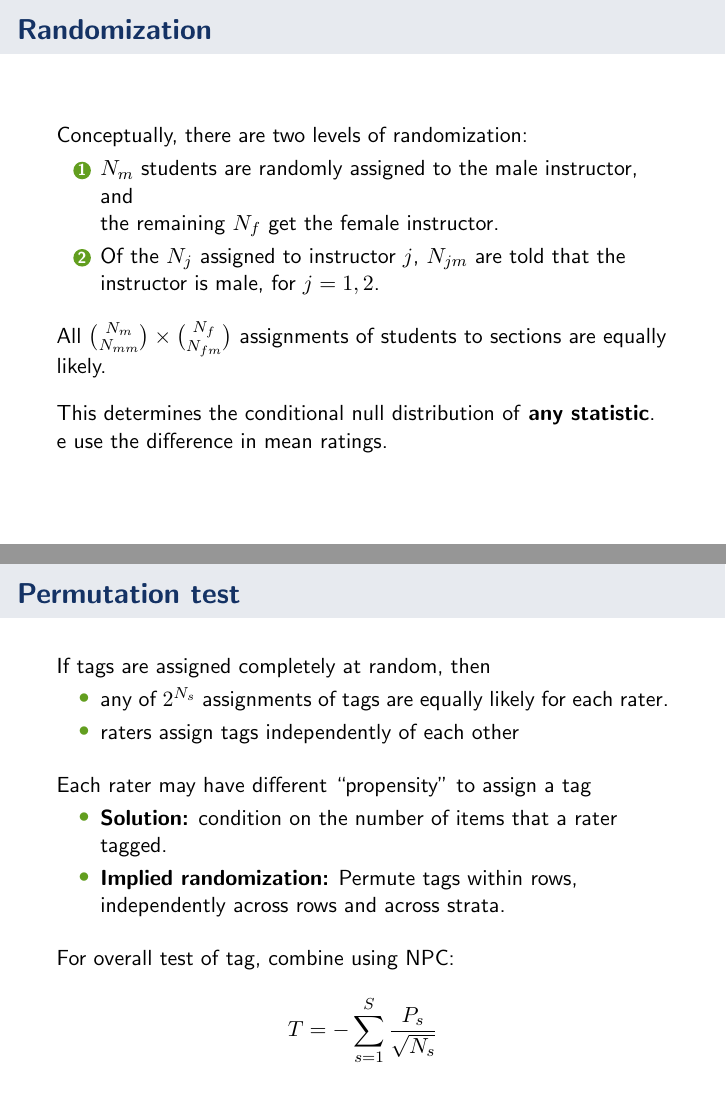
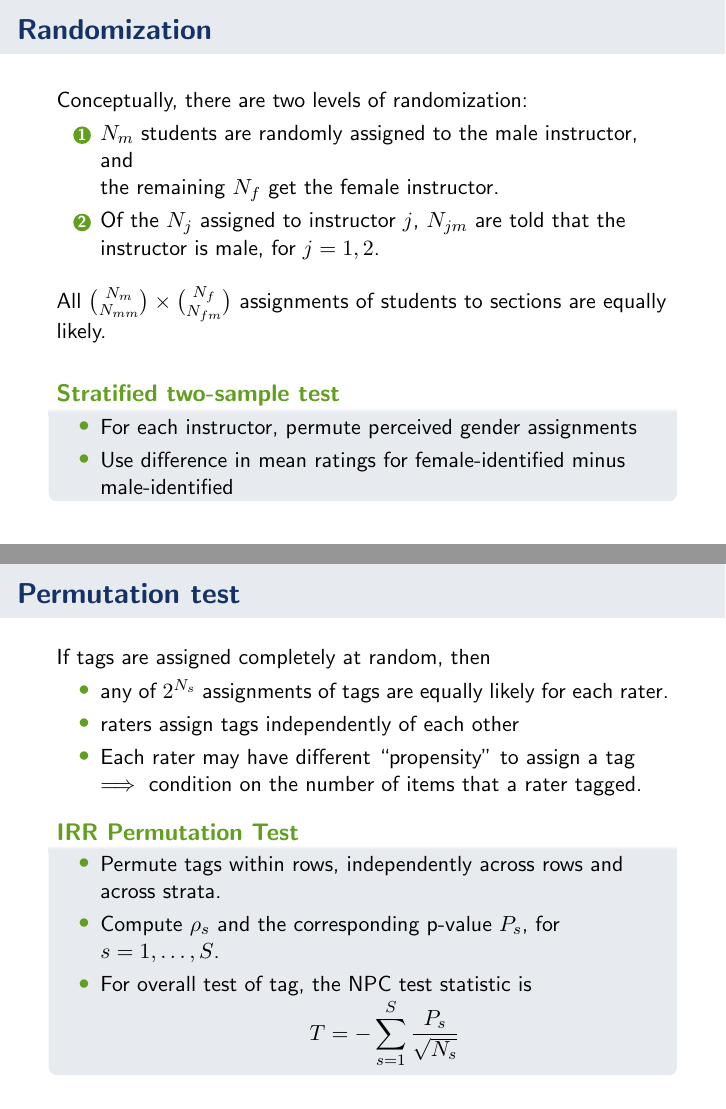
Before and after one commit to kellieotto/ISNPS-3, LaTeX slides (slides/full-talk.tex): pages 14 and 26 of 39, joined at a grey line. Compiled offline with pdfLaTeX.

Commit message:
Incremental talkk edits after oral run through

```diff
--- a/slides/full-talk.tex
+++ b/slides/full-talk.tex
@@ -189,7 +189,7 @@ showstringspaces=false            %
 \title[permute]{permute: A Python Package for Randomization Inference}
 \author{\Large Kellie Ottoboni}
 \institute[]{Department of Statistics, UC Berkeley\\Berkeley Institute for Data Science}
-\date{June 16, 2016\\\small International Society for Non-Parametric Statistics Conference}
+\date{June 16, 2016\\\small ISNPS, Avignon}
 
 \begin{document}
 
@@ -412,8 +413,12 @@ All ${{N_m}\choose{N_{mm}} }\times{ {N_f}\choose{N_{fm}}}$ assignments of studen
 are equally likely. \\
 \vspace{10pt}
 
-This determines the conditional null distribution of \textbf{any statistic}.
-e use the difference in mean ratings.
+\begin{block}{Stratified two-sample test}
+\begin{itemize}
+\item For each instructor, permute perceived gender assignments
+\item Use difference in mean ratings for female-identified minus male-identified
+\end{itemize}
+\end{block}
 }
 
 \begin{frame}[fragile]
@@ -640,19 +641,19 @@ If tags are assigned completely at random, then
 \begin{itemize}
 \item any of $2^{N_s}$ assignments of tags are equally likely for each rater.
 \item raters assign tags independently of each other
+\item Each rater may have different ``propensity'' to assign a tag $\implies$  condition on the number of items that a rater tagged.
+%\item \textbf{Implied randomization:} Permute tags within rows, independently across rows and across strata.
 \end{itemize}
 
-\vspace{10pt}
-Each rater may have different ``propensity'' to assign a tag \\
+
+\begin{block}{IRR Permutation Test}
 \begin{itemize}
-\item \textbf{Solution:}  condition on the number of items that a rater tagged.
-\item \textbf{Implied randomization:} Permute tags within rows, independently across rows and across strata.
+\item Permute tags within rows, independently across rows and across strata.
+\item Compute $\rho_s$ and the corresponding p-value $P_s$, for $s = 1, \dots, S$.
+\item For overall test of tag, the NPC test statistic is
+$$T = -\sum_{s=1}^S \frac{P_s}{\sqrt{N_s}}$$
 \end{itemize}
-
-\vspace{10pt}
-For overall test of tag, combine using NPC:
-
-$$T = -\sum_{s=1}^S \frac{P_s}{\sqrt{N_s}}$$
+\end{block}
 }
 
 \frame{
```
Also changed, not shown: slides/full-talk.tex (33 more changed lines).
